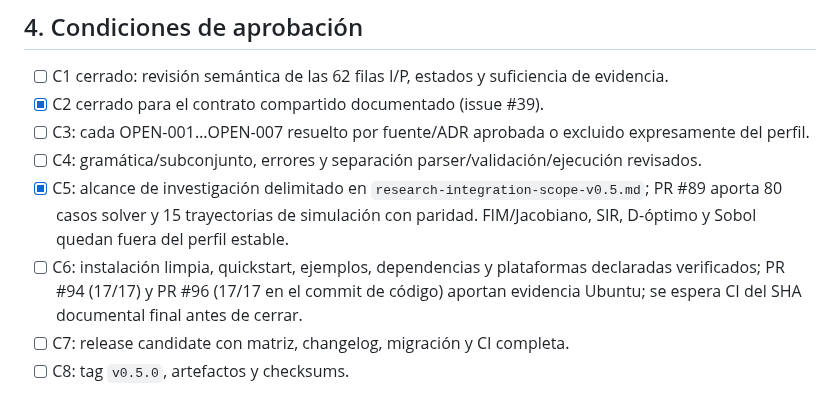
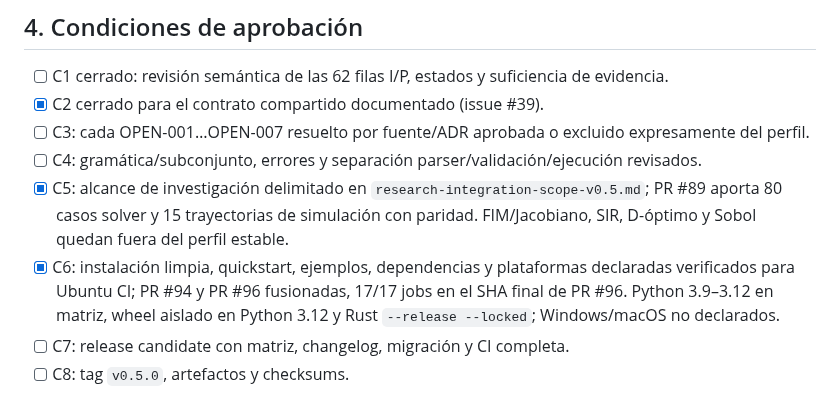
Before and after one commit to orbitalronin94/ronin-lang, a Markdown page: docs/runtime-v0.5-profile-proposal.md, the part around the change. Rendered like a GitHub page.

Commit message:
docs: mark C6 distribution gate complete with final CI evidence

```diff
--- a/docs/runtime-v0.5-profile-proposal.md
+++ b/docs/runtime-v0.5-profile-proposal.md
@@ -69,7 +69,7 @@ No será todavía el lenguaje general de MDES: no incluye funciones generales, m
 - [ ] C3: cada OPEN-001…OPEN-007 resuelto por fuente/ADR aprobada o excluido expresamente del perfil.
 - [ ] C4: gramática/subconjunto, errores y separación parser/validación/ejecución revisados.
 - [x] C5: alcance de investigación delimitado en `research-integration-scope-v0.5.md`; PR #89 aporta 80 casos solver y 15 trayectorias de simulación con paridad. FIM/Jacobiano, SIR, D-óptimo y Sobol quedan fuera del perfil estable.
-- [ ] C6: instalación limpia, quickstart, ejemplos, dependencias y plataformas declaradas verificados; PR #94 (17/17) y PR #96 (17/17 en el commit de código) aportan evidencia Ubuntu; se espera CI del SHA documental final antes de cerrar.
+- [x] C6: instalación limpia, quickstart, ejemplos, dependencias y plataformas declaradas verificados para Ubuntu CI; PR #94 y PR #96 fusionadas, 17/17 jobs en el SHA final de PR #96. Python 3.9–3.12 en matriz, wheel aislado en Python 3.12 y Rust `--release --locked`; Windows/macOS no declarados.
 - [ ] C7: release candidate con matriz, changelog, migración y CI completa.
 - [ ] C8: tag `v0.5.0`, artefactos y checksums.
 
```
